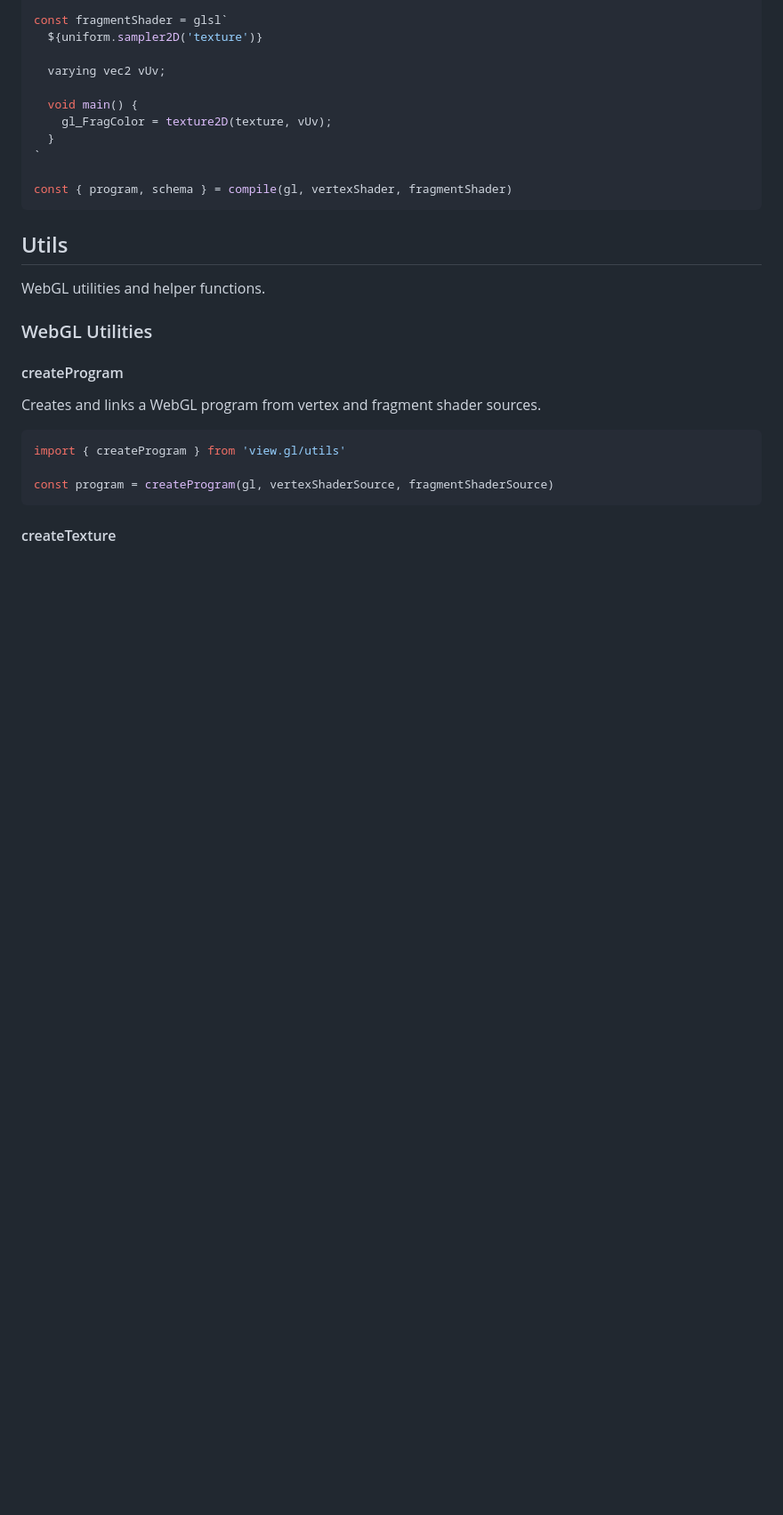
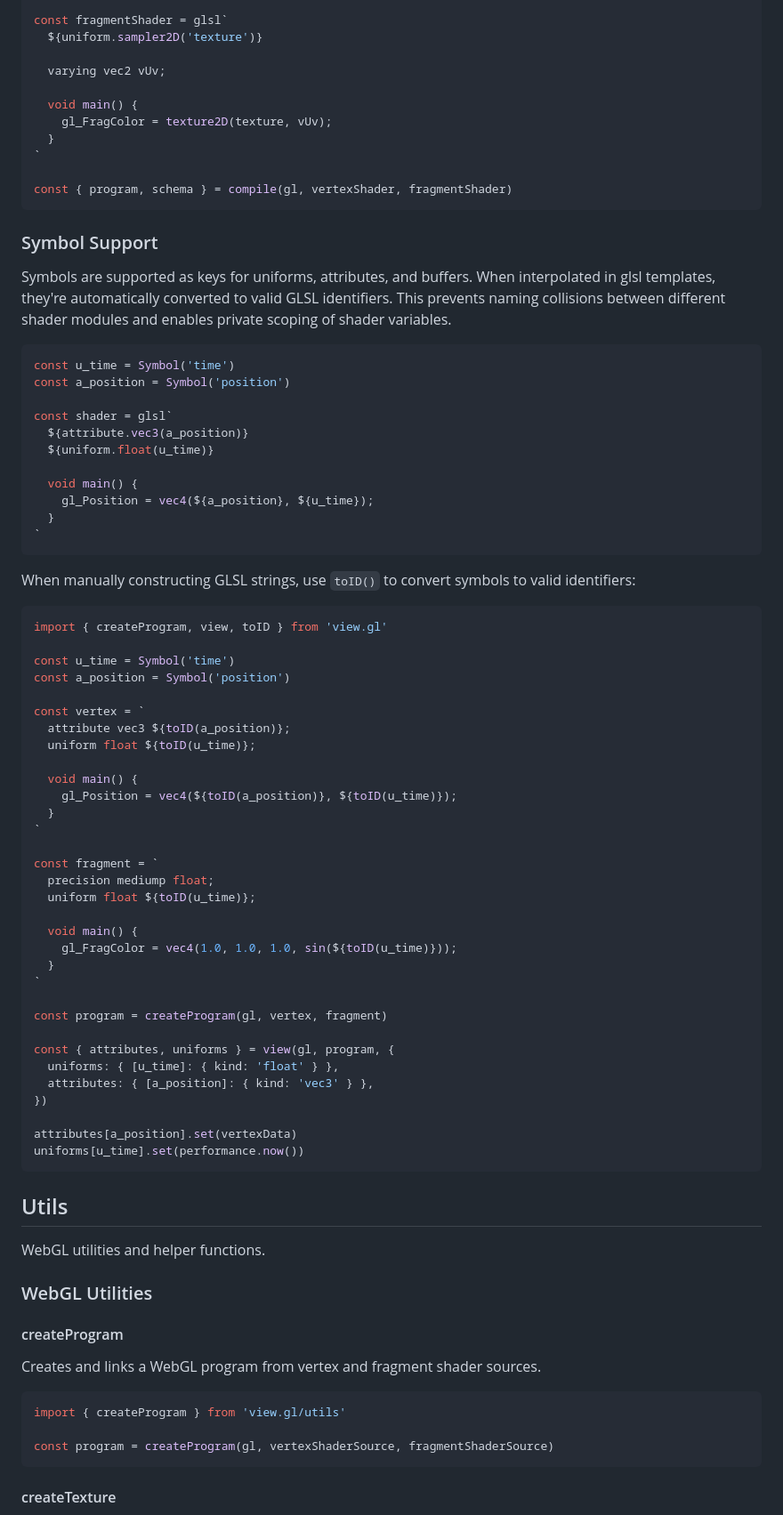
Before and after one commit to bigmistqke/view.gl, a Markdown page: README.md, the part around the change printed below. Shown: that part at 89% size. GitHub-like rendering; blank space fills up the shorter version.

Commit message:
chore: update README
add symbol support section

````diff
--- a/README.md
+++ b/README.md
@@ -274,6 +275,61 @@ const fragmentShader = glsl`
 `
 
 const { program, schema } = compile(gl, vertexShader, fragmentShader)
+```
+
+### Symbol Support
+
+Symbols are supported as keys for uniforms, attributes, and buffers. When interpolated in glsl templates, they're automatically converted to valid GLSL identifiers. This prevents naming collisions between different shader modules and enables private scoping of shader variables.
+
+```typescript
+const u_time = Symbol('time')
+const a_position = Symbol('position')
+
+const shader = glsl`
+  ${attribute.vec3(a_position)}
+  ${uniform.float(u_time)}
+
+  void main() {
+    gl_Position = vec4(${a_position}, ${u_time});
+  }
+`
+```
+
+When manually constructing GLSL strings, use `toID()` to convert symbols to valid identifiers:
+
+```typescript
+import { createProgram, view, toID } from 'view.gl'
+
+const u_time = Symbol('time')
+const a_position = Symbol('position')
+
+const vertex = `
+  attribute vec3 ${toID(a_position)};
+  uniform float ${toID(u_time)};
+
+  void main() {
+    gl_Position = vec4(${toID(a_position)}, ${toID(u_time)});
+  }
+`
+
+const fragment = `
+  precision mediump float;
+  uniform float ${toID(u_time)};
+
+  void main() {
+    gl_FragColor = vec4(1.0, 1.0, 1.0, sin(${toID(u_time)}));
+  }
+`
+
+const program = createProgram(gl, vertex, fragment)
+
+const { attributes, uniforms } = view(gl, program, {
+  uniforms: { [u_time]: { kind: 'float' } },
+  attributes: { [a_position]: { kind: 'vec3' } },
+})
+
+attributes[a_position].set(vertexData)
+uniforms[u_time].set(performance.now())
 ```
 
 ## Utils
````
Also changed, not shown: other parts of README.md (+2 -1 lines).
